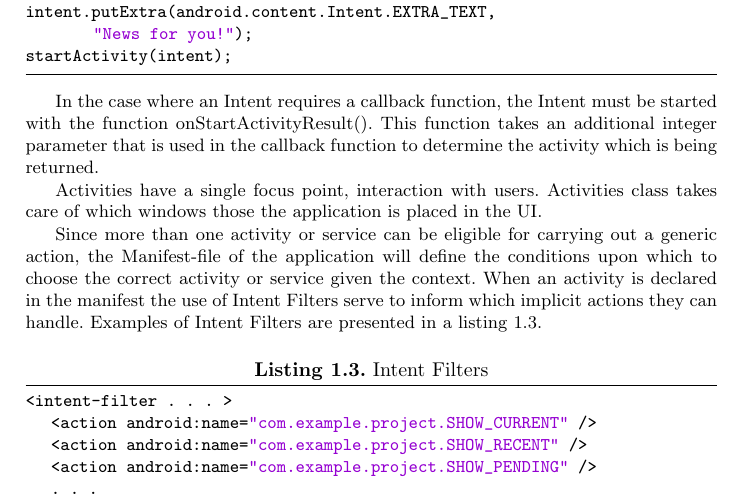
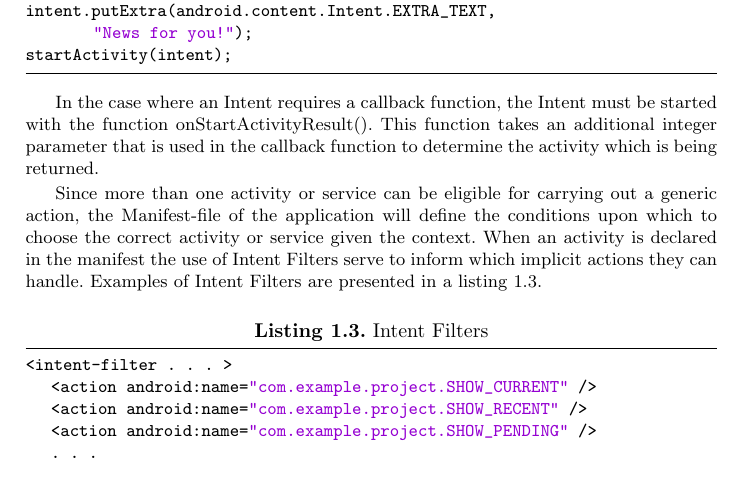
Before and after one commit to amaj/MDDReport, a LaTeX paper (mdd aamj report.tex, which reads background.tex): part of page 4 of 14, cut so that both start at the same text. Compiled offline with pdfLaTeX.

Commit message:
removing single liner from background

```diff
--- a/background.tex
+++ b/background.tex
@@ -27,9 +27,6 @@ startActivity(intent);
 
 In the case where an Intent requires a callback function, the Intent must be started with the function onStartActivityResult(). This function takes an additional integer parameter that is used in the callback function to determine the activity which is being returned.
 
-Activities have a single focus point, interaction with users. Activities class takes care of which windows those the application is placed in the UI.
-
-
 Since more than one activity or service can be eligible for carrying out a generic action, the Manifest-file of the application will define the conditions upon which to choose the correct activity or service given the context. When an activity is declared in the manifest the use of Intent Filters serve to inform which implicit actions they can handle. Examples of Intent Filters are presented in a listing \ref{intentFilters}.
 
 {\footnotesize\begin{lstlisting}[label=intentFilters,caption=Intent Filters]
```
